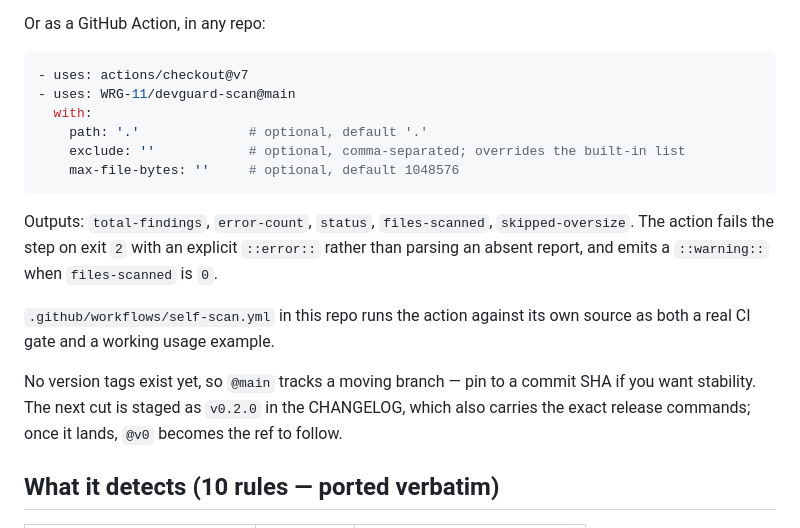
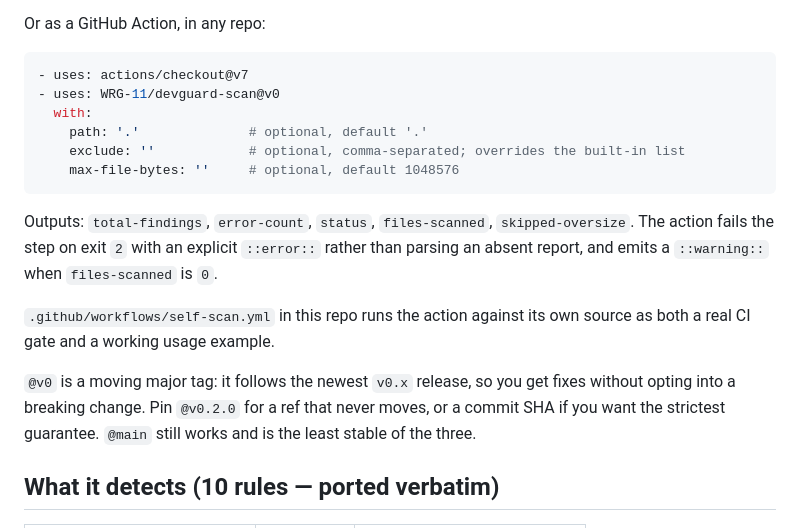
Before and after one commit to WRG-11/devguard-scan, a Markdown page: README.md, the part around the change. GitHub-like rendering.

Commit message:
docs: point the usage example at v0 now that the tag exists
The CHANGELOG's release procedure ends with this step and it was the last
thing outstanding after v0.2.0: the README told consumers 'no version tags
exist yet, pin to a commit SHA', which stopped being true the moment v0 was
pushed.

v0 follows the newest v0.x, so consumers get fixes without opting into a
breaking change. The paragraph now names all three options and ranks them by
stability rather than presenting main as the only choice.

````diff
--- a/README.md
+++ b/README.md
@@ -90,7 +90,7 @@ Or as a GitHub Action, in any repo:
 
 ```yaml
 - uses: actions/checkout@v7
-- uses: WRG-11/devguard-scan@main
+- uses: WRG-11/devguard-scan@v0
   with:
     path: '.'              # optional, default '.'
     exclude: ''            # optional, comma-separated; overrides the built-in list
@@ -105,10 +105,10 @@ when `files-scanned` is `0`.
 `.github/workflows/self-scan.yml` in this repo runs the action against its
 own source as both a real CI gate and a working usage example.
 
-No version tags exist yet, so `@main` tracks a moving branch — pin to a commit
-SHA if you want stability. The next cut is staged as `v0.2.0` in the CHANGELOG,
-which also carries the exact release commands; once it lands, `@v0` becomes the
-ref to follow.
+`@v0` is a moving major tag: it follows the newest `v0.x` release, so you get
+fixes without opting into a breaking change. Pin `@v0.2.0` for a ref that never
+moves, or a commit SHA if you want the strictest guarantee. `@main` still works
+and is the least stable of the three.
 
 ## What it detects (<!-- METRIC:secret_rule_count -->10<!-- /METRIC:secret_rule_count --> rules — ported verbatim)
 
````
